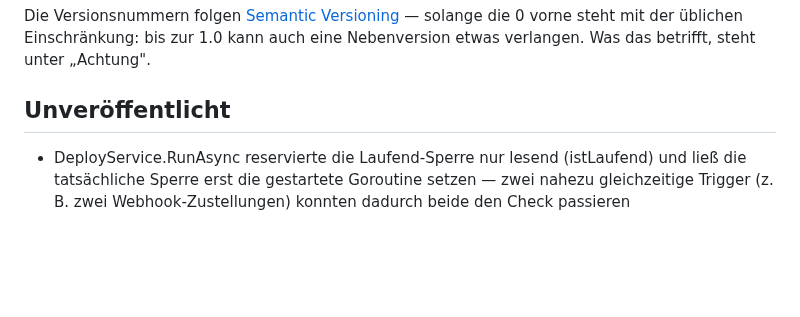
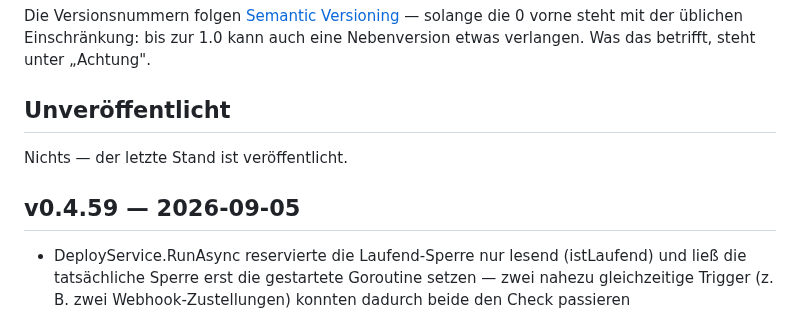
Before and after one commit to marion909/VoltPanel, a Markdown page: CHANGELOG.md, the part around the change. Drawn GitHub-style; blank space fills up the shorter version.

Commit message:
CHANGELOG.md: v0.4.59

```diff
--- a/CHANGELOG.md
+++ b/CHANGELOG.md
@@ -12,6 +12,10 @@ solange die 0 vorne steht mit der üblichen Einschränkung: bis zur 1.0 kann auc
 eine Nebenversion etwas verlangen. Was das betrifft, steht unter „Achtung".
 
 ## Unveröffentlicht
+
+Nichts — der letzte Stand ist veröffentlicht.
+
+## v0.4.59 — 2026-09-05
 
 - DeployService.RunAsync reservierte die Laufend-Sperre nur lesend
   (istLaufend) und ließ die tatsächliche Sperre erst die gestartete
```
